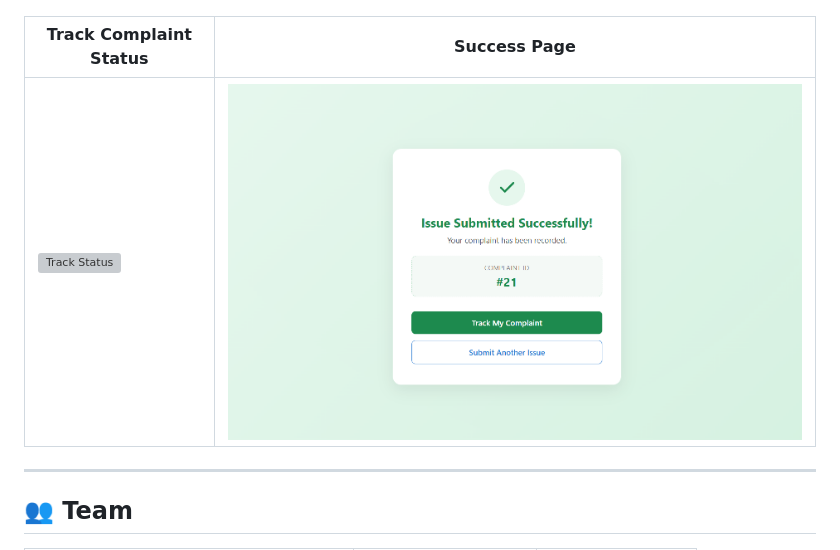
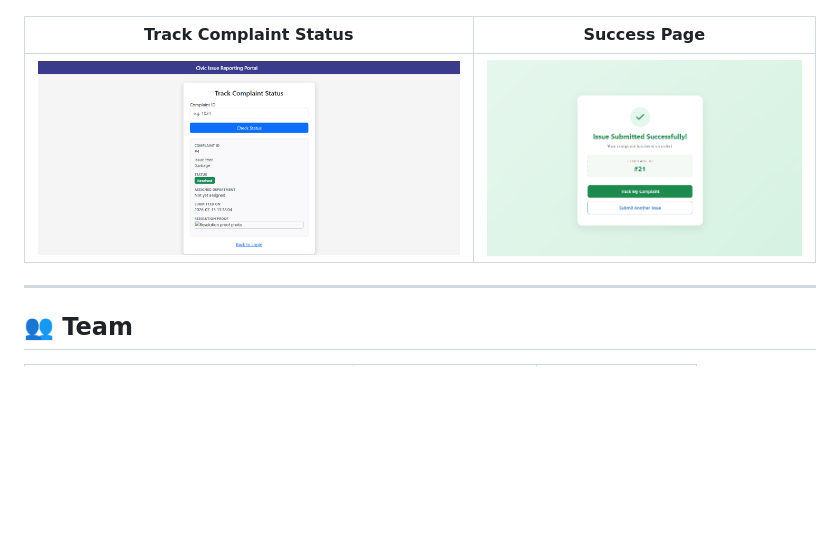
Before and after one commit to Anushka190921/ai-civic-issue-mapper, a Markdown page: README.md, the part around the change. Drawn GitHub-style; blank space fills up the shorter version; grey boxes are pictures that could not be loaded.

Commit message:
Fix track_status.png filename reference

```diff
--- a/README.md
+++ b/README.md
@@ -202,7 +202,7 @@ http://127.0.0.1:5000
 
 | Track Complaint Status | Success Page |
 |-------------------------|--------------|
-| ![Track Status](assets/track.png) | ![Success](assets/success.png) |
+| ![Track Status](assets/track_status.png) | ![Success](assets/success.png) |
 
 ---
 
```
